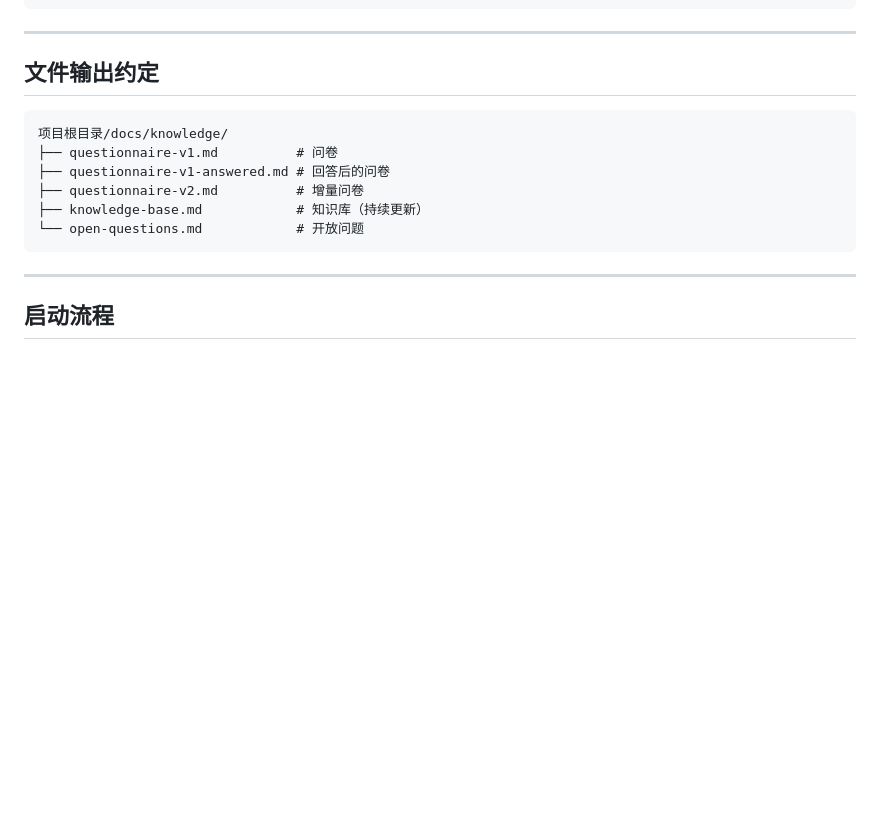
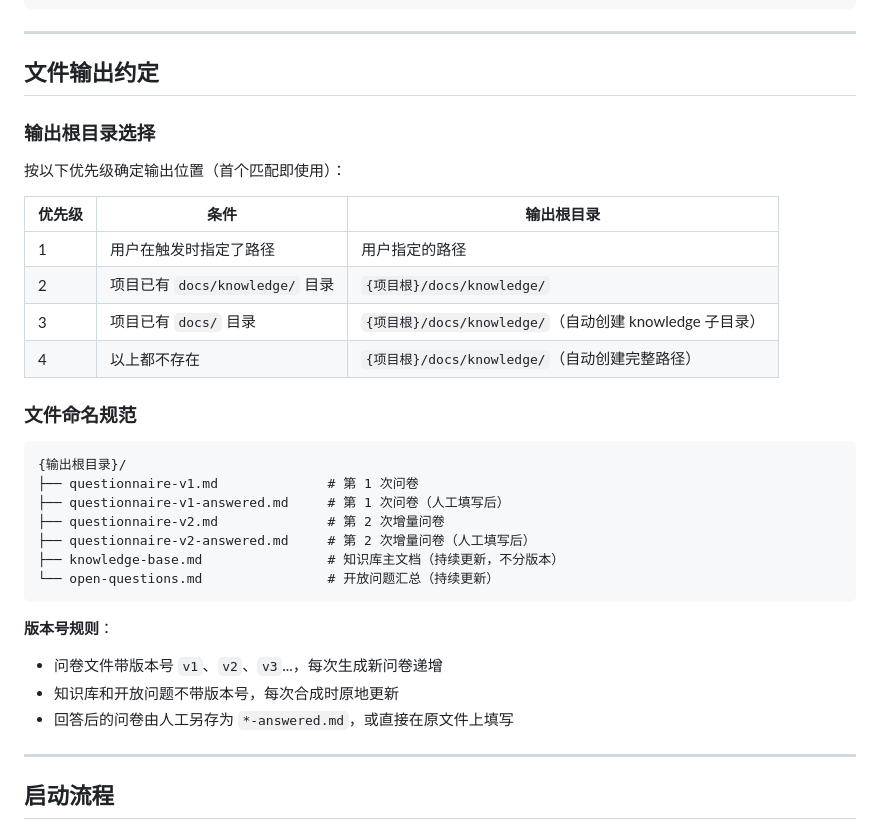
Before and after one commit to minions-Lee/skills, a Markdown page: project-knowledge-builder/SKILL.md, the part around one of its changes. Rendered like a GitHub page; blank space fills up the shorter version.

````diff
--- a/project-knowledge-builder/SKILL.md
+++ b/project-knowledge-builder/SKILL.md
@@ -317,14 +386,33 @@ if (order.getStatus() == 3) {
 
 ## 文件输出约定
 
+### 输出根目录选择
+
+按以下优先级确定输出位置（首个匹配即使用）：
+
+| 优先级 | 条件 | 输出根目录 |
+|--------|------|-----------|
+| 1 | 用户在触发时指定了路径 | 用户指定的路径 |
+| 2 | 项目已有 `docs/knowledge/` 目录 | `{项目根}/docs/knowledge/` |
+| 3 | 项目已有 `docs/` 目录 | `{项目根}/docs/knowledge/`（自动创建 knowledge 子目录） |
+| 4 | 以上都不存在 | `{项目根}/docs/knowledge/`（自动创建完整路径） |
+
+### 文件命名规范
+
 ```
-项目根目录/docs/knowledge/
-├── questionnaire-v1.md          # 问卷
-├── questionnaire-v1-answered.md # 回答后的问卷
-├── questionnaire-v2.md          # 增量问卷
-├── knowledge-base.md            # 知识库（持续更新）
-└── open-questions.md            # 开放问题
+{输出根目录}/
+├── questionnaire-v1.md              # 第 1 次问卷
+├── questionnaire-v1-answered.md     # 第 1 次问卷（人工填写后）
+├── questionnaire-v2.md              # 第 2 次增量问卷
+├── questionnaire-v2-answered.md     # 第 2 次增量问卷（人工填写后）
+├── knowledge-base.md                # 知识库主文档（持续更新，不分版本）
+└── open-questions.md                # 开放问题汇总（持续更新）
 ```
+
+**版本号规则**：
+- 问卷文件带版本号 `v1`、`v2`、`v3`...，每次生成新问卷递增
+- 知识库和开放问题不带版本号，每次合成时原地更新
+- 回答后的问卷由人工另存为 `*-answered.md`，或直接在原文件上填写
 
 ---
 
````
Also changed, not shown: other parts of project-knowledge-builder/SKILL.md (+80 -11 lines).
